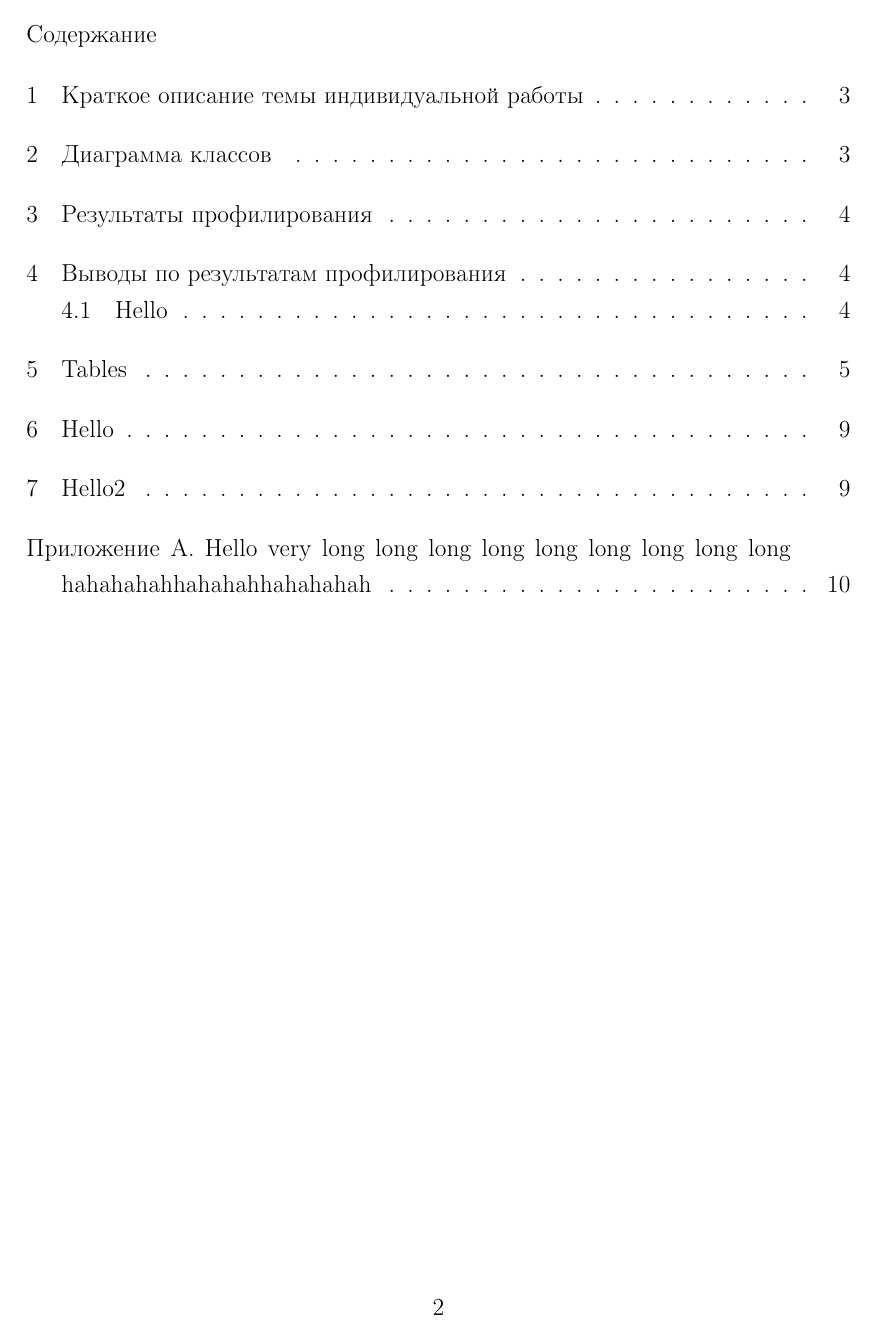
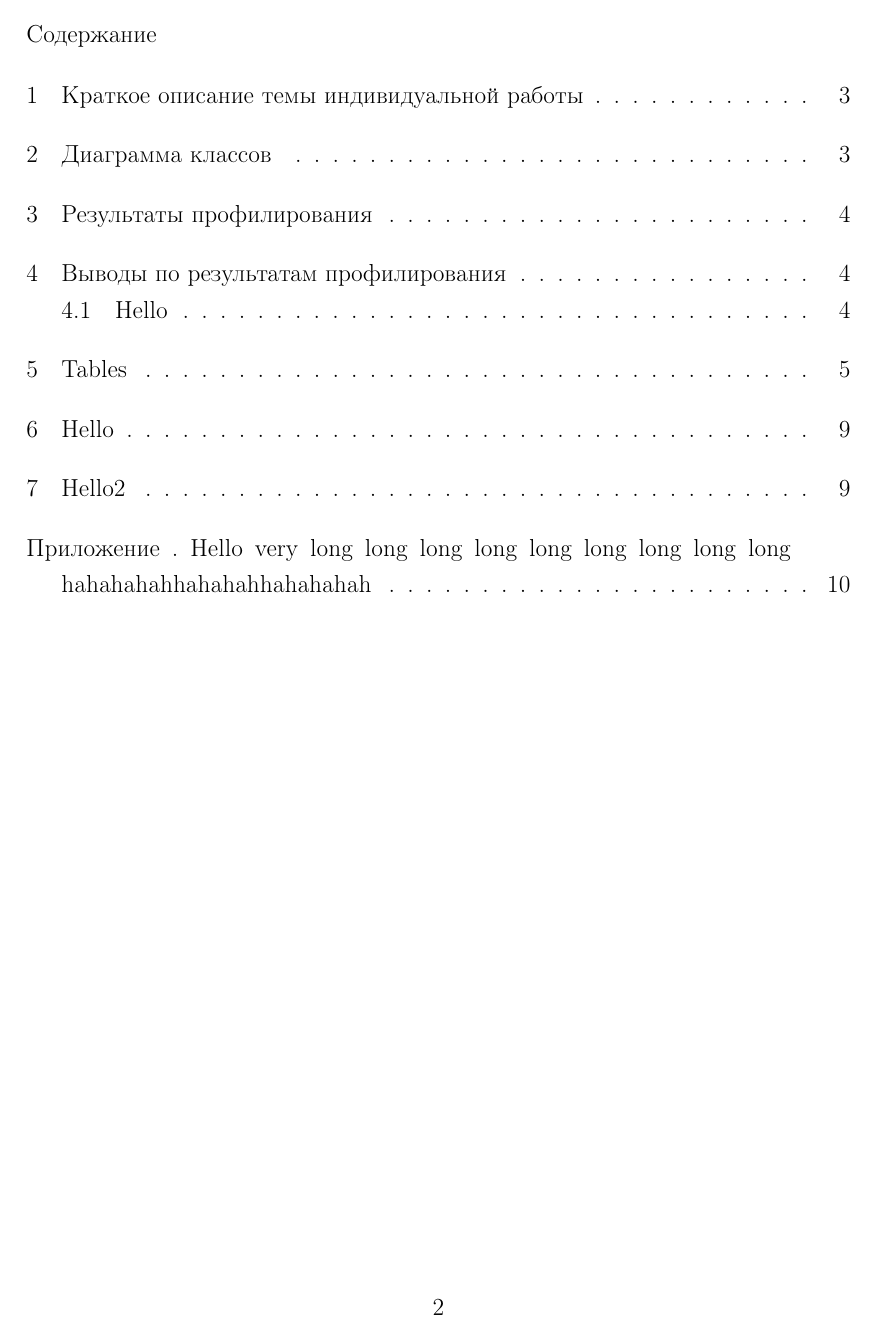
Before and after one commit to melihovv/documentation, a LaTeX document (latex/main.tex, which reads latex/settings/commands.tex): page 2 of 10. Compiled offline with pdfLaTeX; a LaTeX package or settings file that is missing is left out.

Commit message:
modify \MelAppend macro for label referencing possibility

```diff
--- a/latex/settings/commands.tex
+++ b/latex/settings/commands.tex
@@ -13,16 +13,18 @@
 
 % Для приложения.
 %\arg Заголовок приложения.
-\newcommand{\MelAppend}[1]
+%\arg Метка.
+\newcommand{\MelAppend}[2]
 {
     \newpage
-    \stepcounter{section}
-    \section*{\hfillПриложение \Asbuk{section}}
+    \refstepcounter{MelAppendixCounter}
+    \label{app:#2}
+    \section*{\hfillПриложение \theMelAppendixCounter}
     \begin{center}
         #1
     \end{center}
     \markboth{#1}{}
-    \addcontentsline{toc}{section}{Приложение \Asbuk{section}. #1}
+    \addcontentsline{toc}{section}{Приложение \theMelAppendixCounter. #1}
 }
 
 % Макрос для генерации содержания.
```
